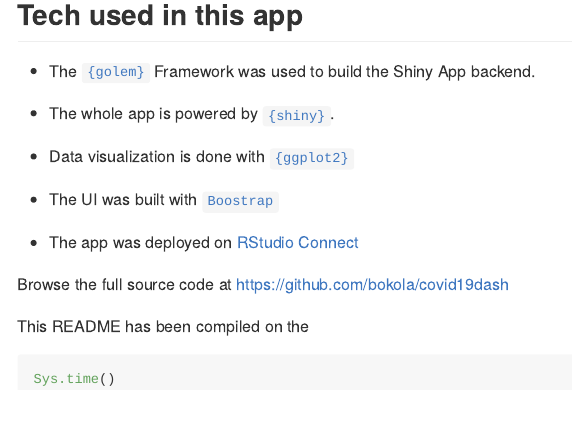
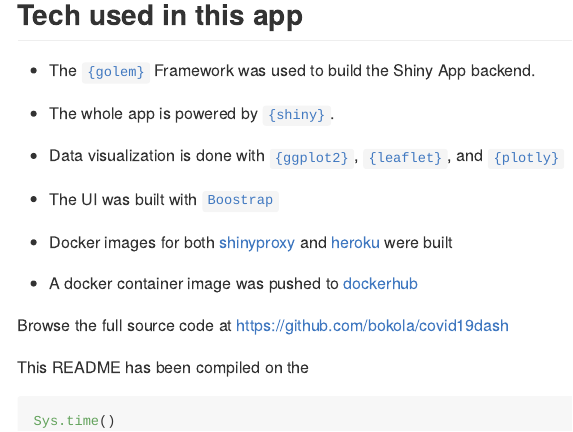
Before and after one commit to Bokola/COVID19Dash, an R Markdown document (README.Rmd): the page in a window 1100 px wide, from 740 px down before the commit and from 1230 px down after it, so that both start at the same text. The pictures show the output file README.md that the author committed with the source, drawn offline in the style of GitHub; badge pictures from the web are left out.

Commit message:
update readme

```diff
--- a/README.Rmd
+++ b/README.Rmd
@@ -54,11 +58,13 @@
 
 + The whole app is powered by [`{shiny}`](https://github.com/rstudio/shiny).
 
-+ Data visualization is done with [`{ggplot2}`](https://github.com/tidyverse/ggplot2)
++ Data visualization is done with [`{ggplot2}`](https://github.com/tidyverse/ggplot2),
+[`{leaflet}`](https://github.com/rstudio/leaflet), and [`{plotly}`](https://github.com/plotly/plotly.R)
 
 + The UI was built with [`Boostrap`](https://getbootstrap.com/)
 
-+ The app was deployed on [RStudio Connect](https://rstudio.com/products/connect/)
++ Docker images for both [shinyproxy](https://www.shinyproxy.io/) and [heroku](https://www.heroku.com/) were built
++ A docker container image was pushed to [dockerhub](https://hub.docker.com/)
 
 Browse the full source code at https://github.com/bokola/covid19dash
 
```
Also changed, not shown: dev/01_start.R (+2 -0 lines), README.md, inst/landing.png (added), README.Rmd (4 more changed lines), 1 other file.
